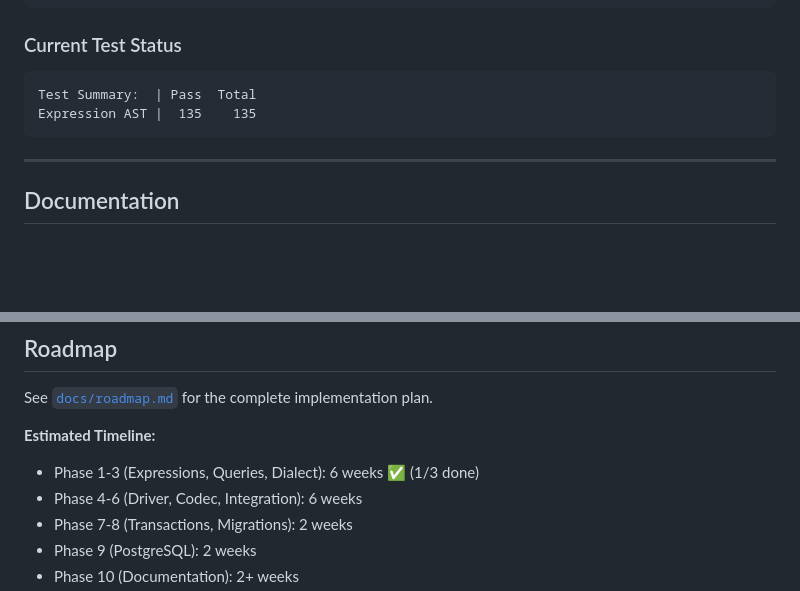
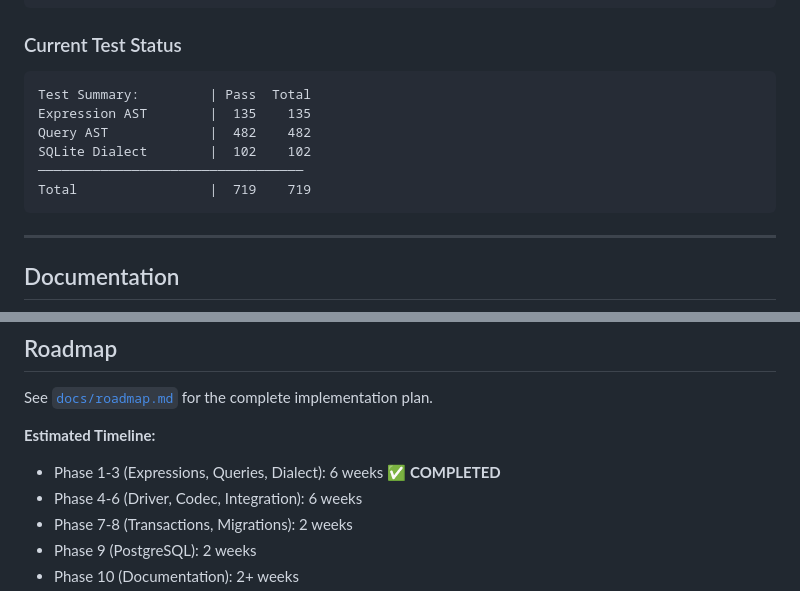
Before and after one commit to daikichiba9511/SQLSketch.jl, a Markdown page: README.md, 2 parts joined by grey strips. Drawn GitHub-style; blank space fills up the shorter version.

````diff
--- a/README.md
+++ b/README.md
@@ -178,8 +195,12 @@ julia --project
 ### Current Test Status
 
 ```
-Test Summary:  | Pass  Total
-Expression AST |  135    135
+Test Summary:         | Pass  Total
+Expression AST        |  135    135
+Query AST             |  482    482
+SQLite Dialect        |  102    102
+──────────────────────────────────
+Total                 |  719    719
 ```
 
 ---
@@ -265,7 +286,7 @@ Future dependencies (will be added as implementation progresses):
 See [`docs/roadmap.md`](docs/roadmap.md) for the complete implementation plan.
 
 **Estimated Timeline:**
-- Phase 1-3 (Expressions, Queries, Dialect): 6 weeks ✅ (1/3 done)
+- Phase 1-3 (Expressions, Queries, Dialect): 6 weeks ✅ **COMPLETED**
 - Phase 4-6 (Driver, Codec, Integration): 6 weeks
 - Phase 7-8 (Transactions, Migrations): 2 weeks
 - Phase 9 (PostgreSQL): 2 weeks
````
Also changed, not shown: other parts of README.md (+32 -15 lines), docs/TODO.md (+94 -90 lines).
